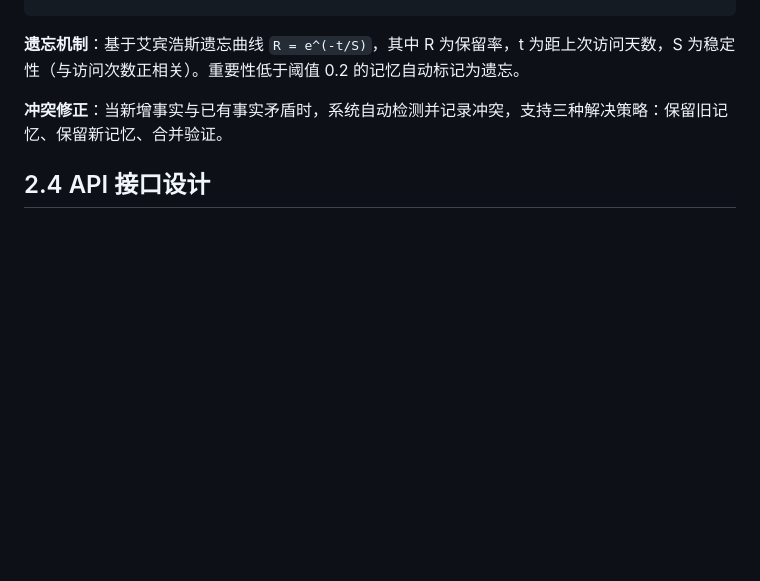
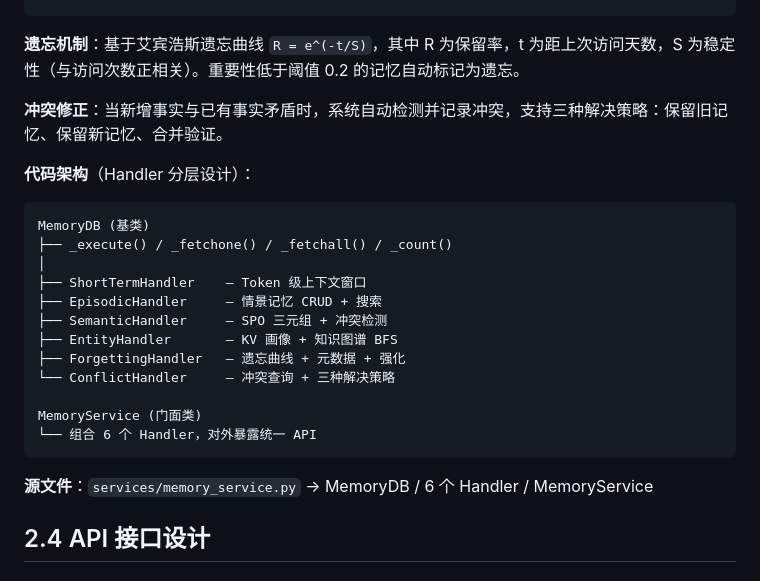
Before and after one commit to joker-Lck/ai_learning, a Markdown page: 系统开发说明书.md, the part around the change. Rendered like a GitHub page; blank space fills up the shorter version.

````diff
--- a/系统开发说明书.md
+++ b/系统开发说明书.md
@@ -520,6 +520,25 @@ memory_access_log (memory_type, memory_id, access_type)
 
 **冲突修正**：当新增事实与已有事实矛盾时，系统自动检测并记录冲突，支持三种解决策略：保留旧记忆、保留新记忆、合并验证。
 
+**代码架构**（Handler 分层设计）：
+
+```
+MemoryDB (基类)
+├── _execute() / _fetchone() / _fetchall() / _count()
+│
+├── ShortTermHandler    — Token 级上下文窗口
+├── EpisodicHandler     — 情景记忆 CRUD + 搜索
+├── SemanticHandler     — SPO 三元组 + 冲突检测
+├── EntityHandler       — KV 画像 + 知识图谱 BFS
+├── ForgettingHandler   — 遗忘曲线 + 元数据 + 强化
+└── ConflictHandler     — 冲突查询 + 三种解决策略
+
+MemoryService (门面类)
+└── 组合 6 个 Handler，对外暴露统一 API
+```
+
+**源文件**：`services/memory_service.py` → MemoryDB / 6 个 Handler / MemoryService
+
 ## 2.4 API 接口设计
 
 ### 2.4.1 接口规范
````
Also changed, not shown: README.md (+1 -0 lines).
